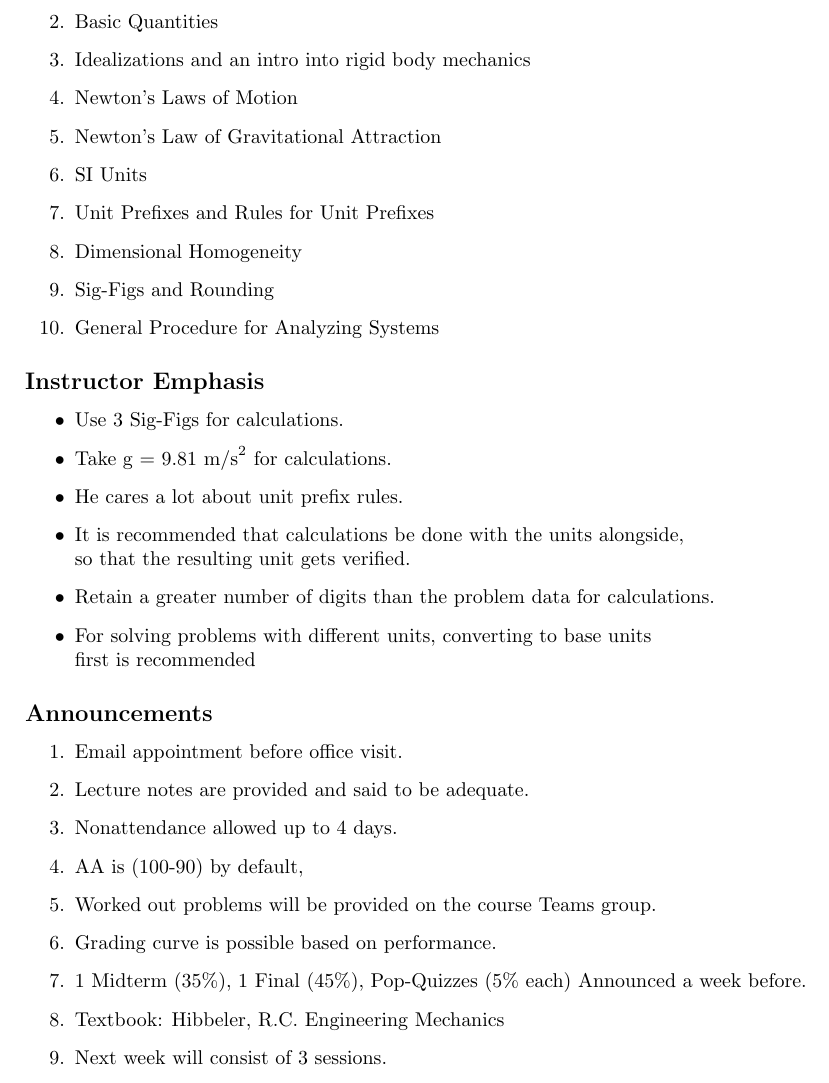
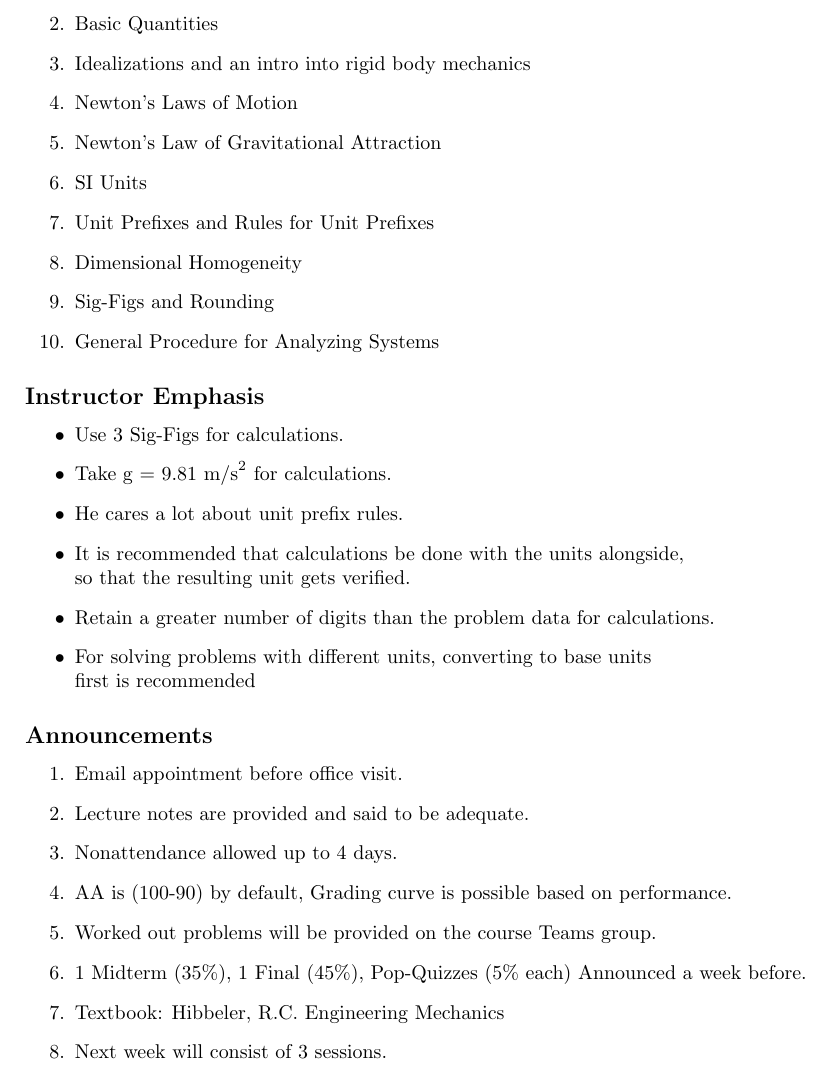
Before and after one commit to fenn-core/lecture-notes, a LaTeX document (ME231-statics/main.tex, which reads ME231-statics/lectures/2026-09-24.tex): part of the page, cut so that both start at the same text. Compiled offline with pdfLaTeX.

Commit message:
fix minor problem in announcements

```diff
--- a/ME231-statics/lectures/2026-09-24.tex
+++ b/ME231-statics/lectures/2026-09-24.tex
@@ -40,9 +40,8 @@
 	\item Email appointment before office visit.
 	\item Lecture notes are provided and said to be adequate.
 	\item Nonattendance allowed up to 4 days.
-	\item AA is (100-90) by default,
+	\item AA is (100-90) by default, Grading curve is possible based on performance.
 	\item Worked out problems will be provided on the course Teams group.
-	\item Grading curve is possible based on performance.
 	\item 1 Midterm (35\%), 1 Final (45\%), Pop-Quizzes (5\% each)
 	Announced a week before.
 	\item Textbook: Hibbeler, R.C. Engineering Mechanics
```
Also changed, not shown: ME231-statics/main.pdf, 1 other file.
